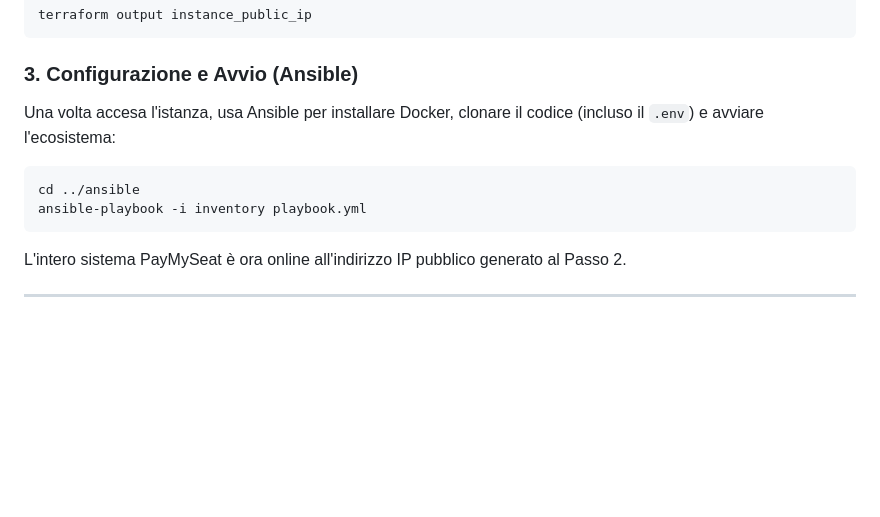
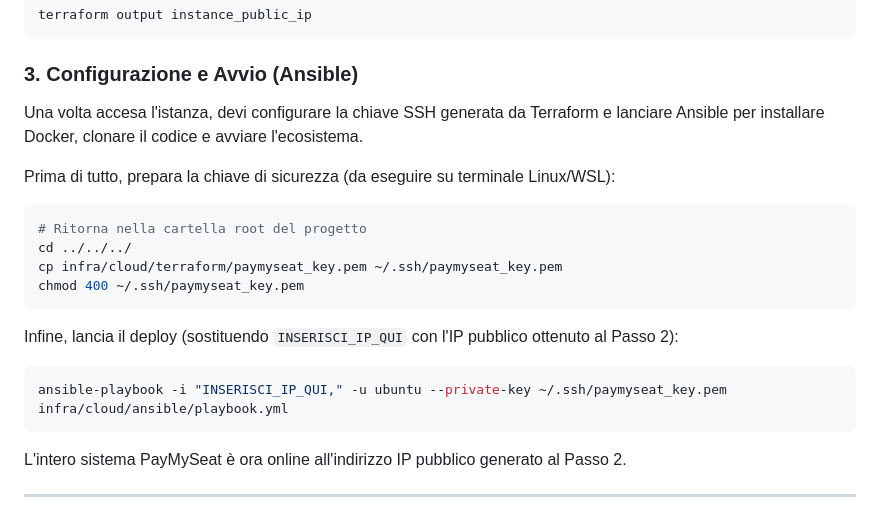
Before and after one commit to marla22/paymyseat, a Markdown page: README.md, the part around the change. Drawn GitHub-style; blank space fills up the shorter version.

Commit message:
Aggiornato comando Ansible nel README con IP dinamico e permessi SSH

````diff
--- a/README.md
+++ b/README.md
@@ -231,10 +231,19 @@ terraform output instance_public_ip
 ```
 
 ### 3. Configurazione e Avvio (Ansible)
-Una volta accesa l'istanza, usa Ansible per installare Docker, clonare il codice (incluso il `.env`) e avviare l'ecosistema:
+Una volta accesa l'istanza, devi configurare la chiave SSH generata da Terraform e lanciare Ansible per installare Docker, clonare il codice e avviare l'ecosistema.
+
+Prima di tutto, prepara la chiave di sicurezza (da eseguire su terminale Linux/WSL):
 ```bash
-cd ../ansible
-ansible-playbook -i inventory playbook.yml
+# Ritorna nella cartella root del progetto
+cd ../../../
+cp infra/cloud/terraform/paymyseat_key.pem ~/.ssh/paymyseat_key.pem
+chmod 400 ~/.ssh/paymyseat_key.pem
+```
+
+Infine, lancia il deploy (sostituendo `INSERISCI_IP_QUI` con l'IP pubblico ottenuto al Passo 2):
+```bash
+ansible-playbook -i "INSERISCI_IP_QUI," -u ubuntu --private-key ~/.ssh/paymyseat_key.pem infra/cloud/ansible/playbook.yml
 ```
 
 L'intero sistema PayMySeat è ora online all'indirizzo IP pubblico generato al Passo 2.
````
